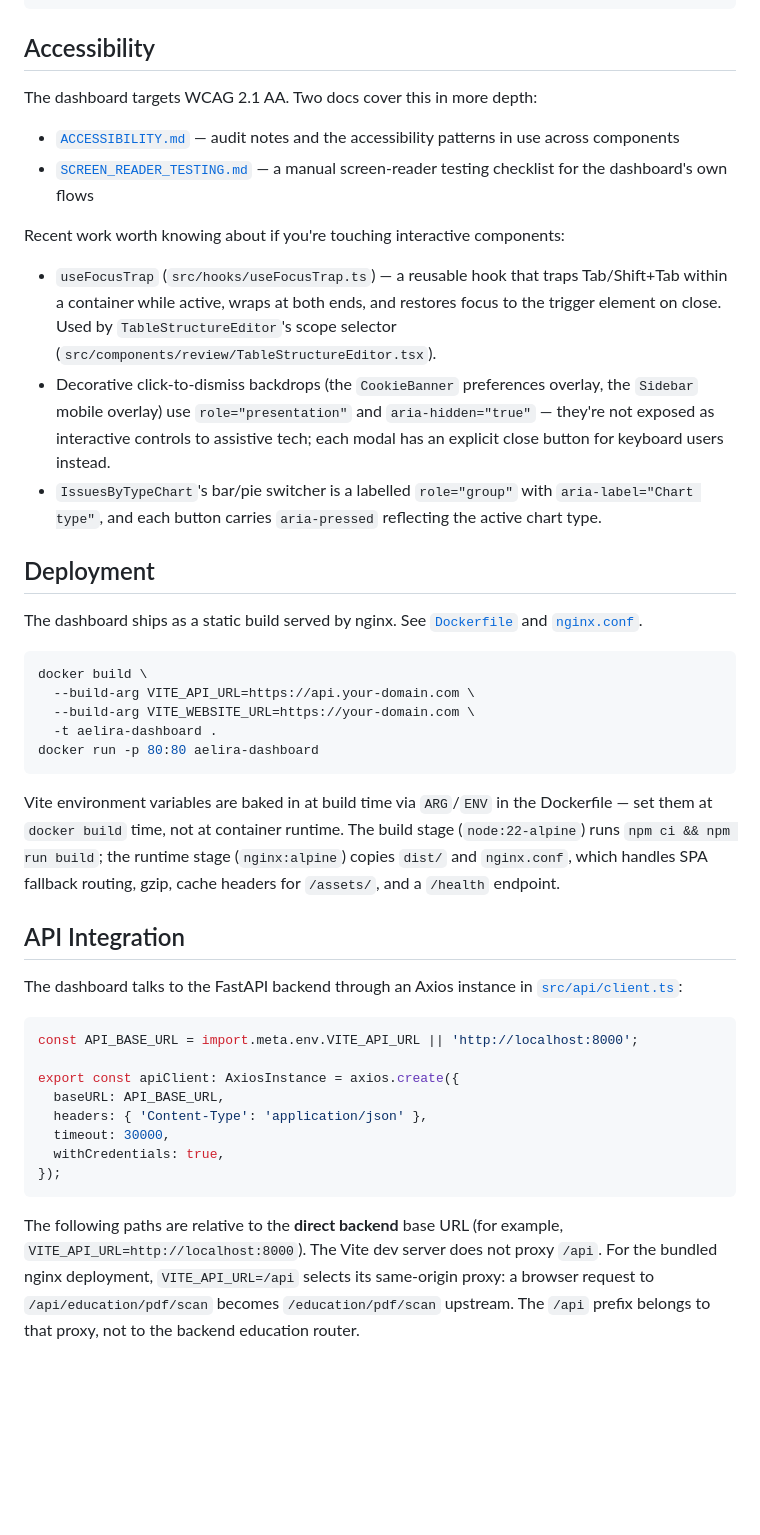
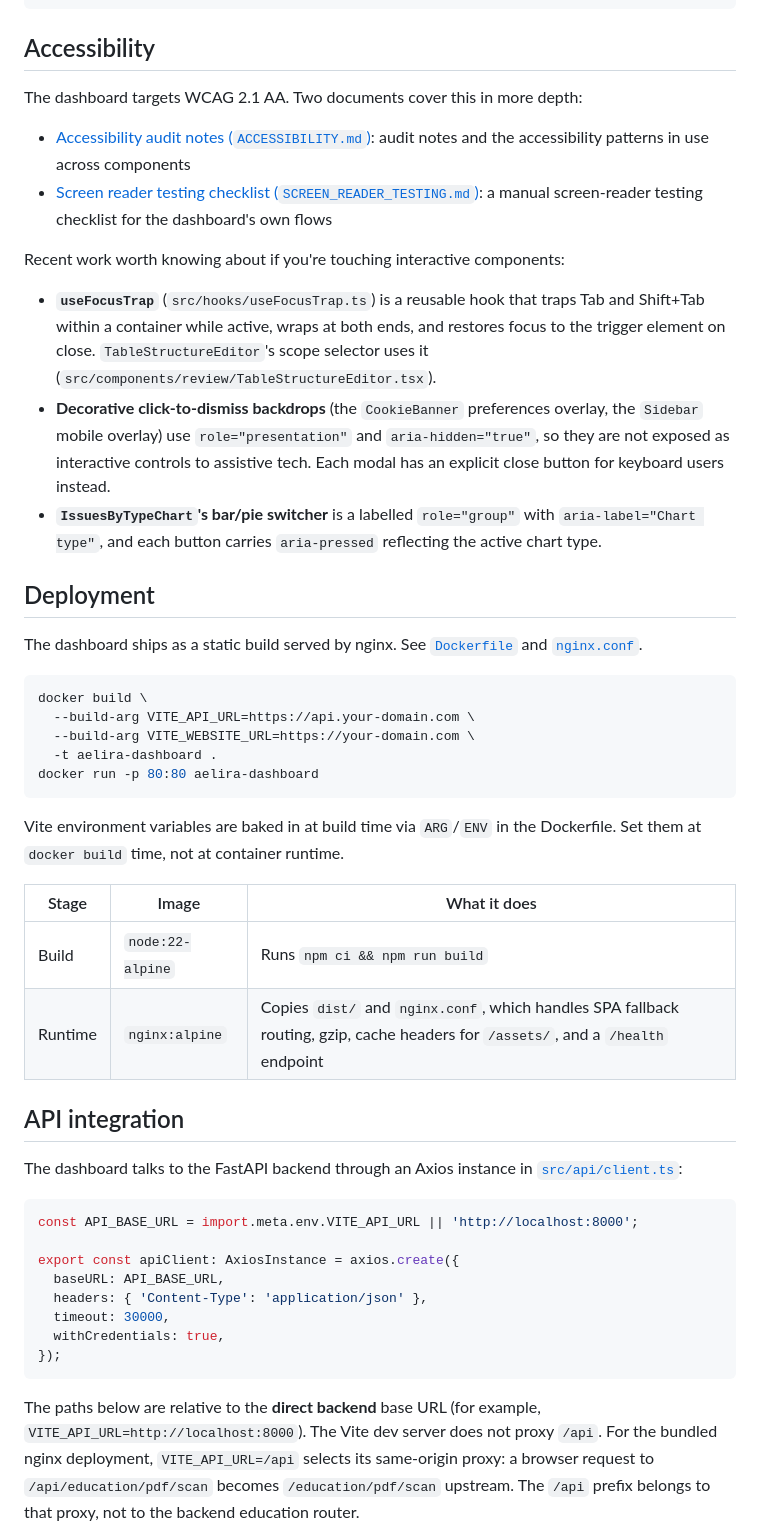
Before and after one commit to Aelira-AI/aelira-core, a Markdown page: dashboard/README.md, the part around one of its changes. Rendered like a GitHub page; folded sections open; blank space fills up the shorter version.

````diff
--- a/dashboard/README.md
+++ b/dashboard/README.md
@@ -133,15 +169,15 @@ dashboard/
 ## Accessibility
 
-The dashboard targets WCAG 2.1 AA. Two docs cover this in more depth:
+The dashboard targets WCAG 2.1 AA. Two documents cover this in more depth:
 
-- [`ACCESSIBILITY.md`](ACCESSIBILITY.md) — audit notes and the accessibility patterns in use across components
-- [`SCREEN_READER_TESTING.md`](SCREEN_READER_TESTING.md) — a manual screen-reader testing checklist for the dashboard's own flows
+- [Accessibility audit notes (`ACCESSIBILITY.md`)](ACCESSIBILITY.md): audit notes and the accessibility patterns in use across components
+- [Screen reader testing checklist (`SCREEN_READER_TESTING.md`)](SCREEN_READER_TESTING.md): a manual screen-reader testing checklist for the dashboard's own flows
 
 Recent work worth knowing about if you're touching interactive components:
 
-- `useFocusTrap` (`src/hooks/useFocusTrap.ts`) — a reusable hook that traps Tab/Shift+Tab within a container while active, wraps at both ends, and restores focus to the trigger element on close. Used by `TableStructureEditor`'s scope selector (`src/components/review/TableStructureEditor.tsx`).
-- Decorative click-to-dismiss backdrops (the `CookieBanner` preferences overlay, the `Sidebar` mobile overlay) use `role="presentation"` and `aria-hidden="true"` — they're not exposed as interactive controls to assistive tech; each modal has an explicit close button for keyboard users instead.
-- `IssuesByTypeChart`'s bar/pie switcher is a labelled `role="group"` with `aria-label="Chart type"`, and each button carries `aria-pressed` reflecting the active chart type.
+- **`useFocusTrap`** (`src/hooks/useFocusTrap.ts`) is a reusable hook that traps Tab and Shift+Tab within a container while active, wraps at both ends, and restores focus to the trigger element on close. `TableStructureEditor`'s scope selector uses it (`src/components/review/TableStructureEditor.tsx`).
+- **Decorative click-to-dismiss backdrops** (the `CookieBanner` preferences overlay, the `Sidebar` mobile overlay) use `role="presentation"` and `aria-hidden="true"`, so they are not exposed as interactive controls to assistive tech. Each modal has an explicit close button for keyboard users instead.
+- **`IssuesByTypeChart`'s bar/pie switcher** is a labelled `role="group"` with `aria-label="Chart type"`, and each button carries `aria-pressed` reflecting the active chart type.
 
 ## Deployment
 
@@ -155,9 +191,14 @@ docker build \
 docker run -p 80:80 aelira-dashboard
 ```
 
-Vite environment variables are baked in at build time via `ARG`/`ENV` in the Dockerfile — set them at `docker build` time, not at container runtime. The build stage (`node:22-alpine`) runs `npm ci && npm run build`; the runtime stage (`nginx:alpine`) copies `dist/` and `nginx.conf`, which handles SPA fallback routing, gzip, cache headers for `/assets/`, and a `/health` endpoint.
+Vite environment variables are baked in at build time via `ARG`/`ENV` in the Dockerfile. Set them at `docker build` time, not at container runtime.
 
-## API Integration
+| Stage | Image | What it does |
+|---|---|---|
+| Build | `node:22-alpine` | Runs `npm ci && npm run build` |
+| Runtime | `nginx:alpine` | Copies `dist/` and `nginx.conf`, which handles SPA fallback routing, gzip, cache headers for `/assets/`, and a `/health` endpoint |
+
+## API integration
 
 The dashboard talks to the FastAPI backend through an Axios instance in [`src/api/client.ts`](src/api/client.ts):
 
@@ -172,10 +213,5 @@ export const apiClient: AxiosInstance = axios.create({
 });
 ```
 
-The following paths are relative to the **direct backend** base URL (for example,
-`VITE_API_URL=http://localhost:8000`). The Vite dev server does not proxy `/api`.
-For the bundled nginx deployment, `VITE_API_URL=/api` selects its same-origin
-proxy: a browser request to `/api/education/pdf/scan` becomes
-`/education/pdf/scan` upstream. The `/api` prefix belongs to that proxy, not to
-the backend education router.
+The paths below are relative to the **direct backend** base URL (for example, `VITE_API_URL=http://localhost:8000`). The Vite dev server does not proxy `/api`. For the bundled nginx deployment, `VITE_API_URL=/api` selects its same-origin proxy: a browser request to `/api/education/pdf/scan` becomes `/education/pdf/scan` upstream. The `/api` prefix belongs to that proxy, not to the backend education router.
 
````
Also changed, not shown: other parts of dashboard/README.md (+96 -48 lines).
